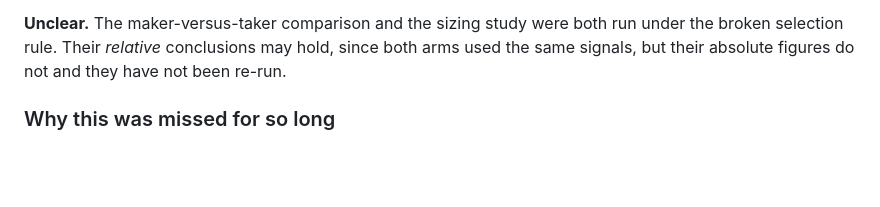
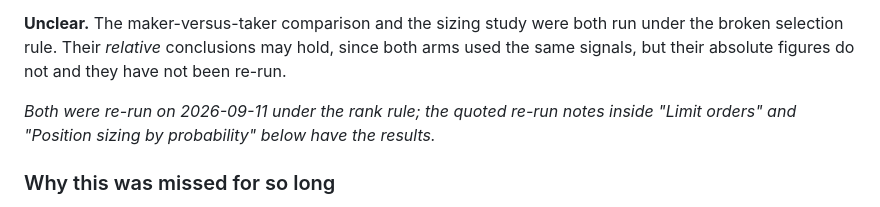
Before and after one commit to akirakai1471/crypto-predict, a Markdown page: docs/findings.md, the part around the change. Drawn GitHub-style; blank space fills up the shorter version.

```diff
--- a/docs/findings.md
+++ b/docs/findings.md
@@ -73,6 +73,10 @@ cushion is +8.3%, not +61.4%.
 under the broken selection rule. Their *relative* conclusions may hold, since
 both arms used the same signals, but their absolute figures do not and they have
 not been re-run.
+
+*Both were re-run on 2026-09-11 under the rank rule; the quoted re-run notes
+inside "Limit orders" and "Position sizing by probability" below have the
+results.*
 
 ### Why this was missed for so long
 
```
Also changed, not shown: README.md (+27 -7 lines).
